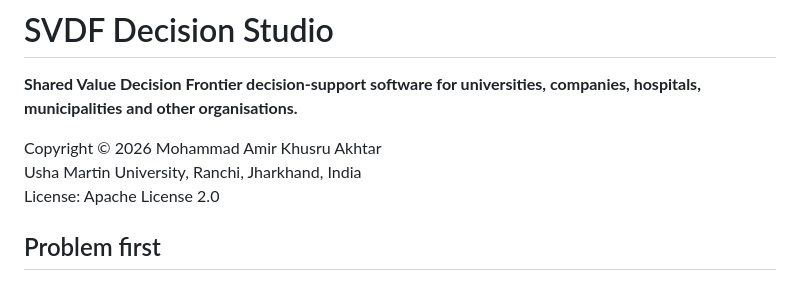
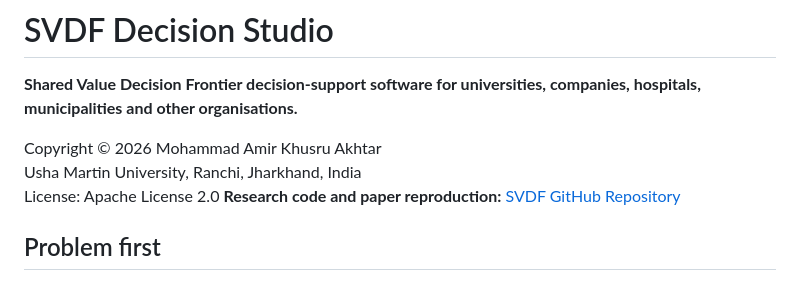
Before and after one commit to Arithmetic-Power-Geometry/SVDF-Decision-Studio, a Markdown page: README.md, the part around the change. GitHub-like rendering.

```diff
--- a/README.md
+++ b/README.md
@@ -5,6 +5,7 @@
 Copyright © 2026 Mohammad Amir Khusru Akhtar
 Usha Martin University, Ranchi, Jharkhand, India
 License: Apache License 2.0
+**Research code and paper reproduction:** [SVDF GitHub Repository](https://github.com/Arithmetic-Power-Geometry/SVDF)
 
 ## Problem first
 Organisations often have several projects that all look worthwhile, but money, time, staff and managerial attention are limited. A normal weighted ranking can hide important trade-offs because one very strong dimension can compensate for a weak one.
```
